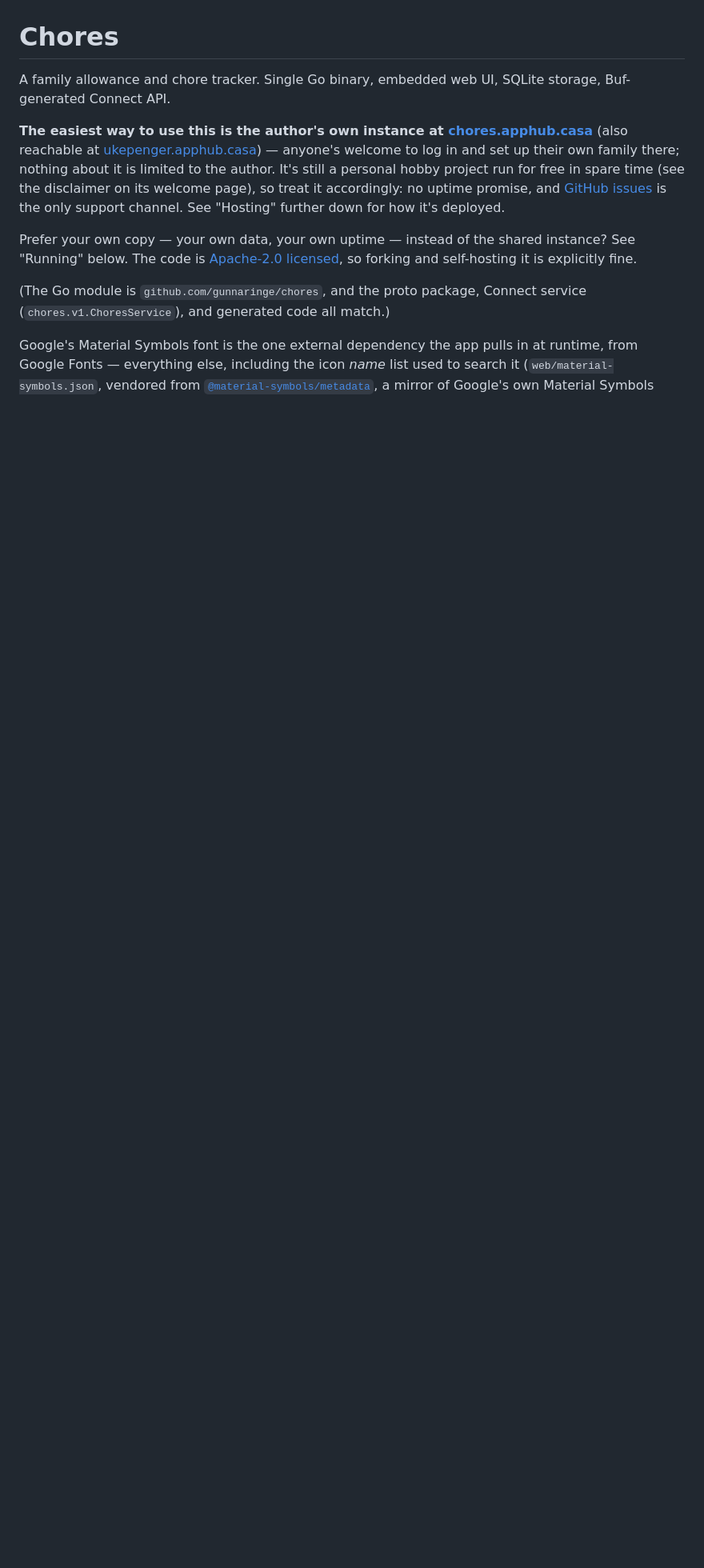
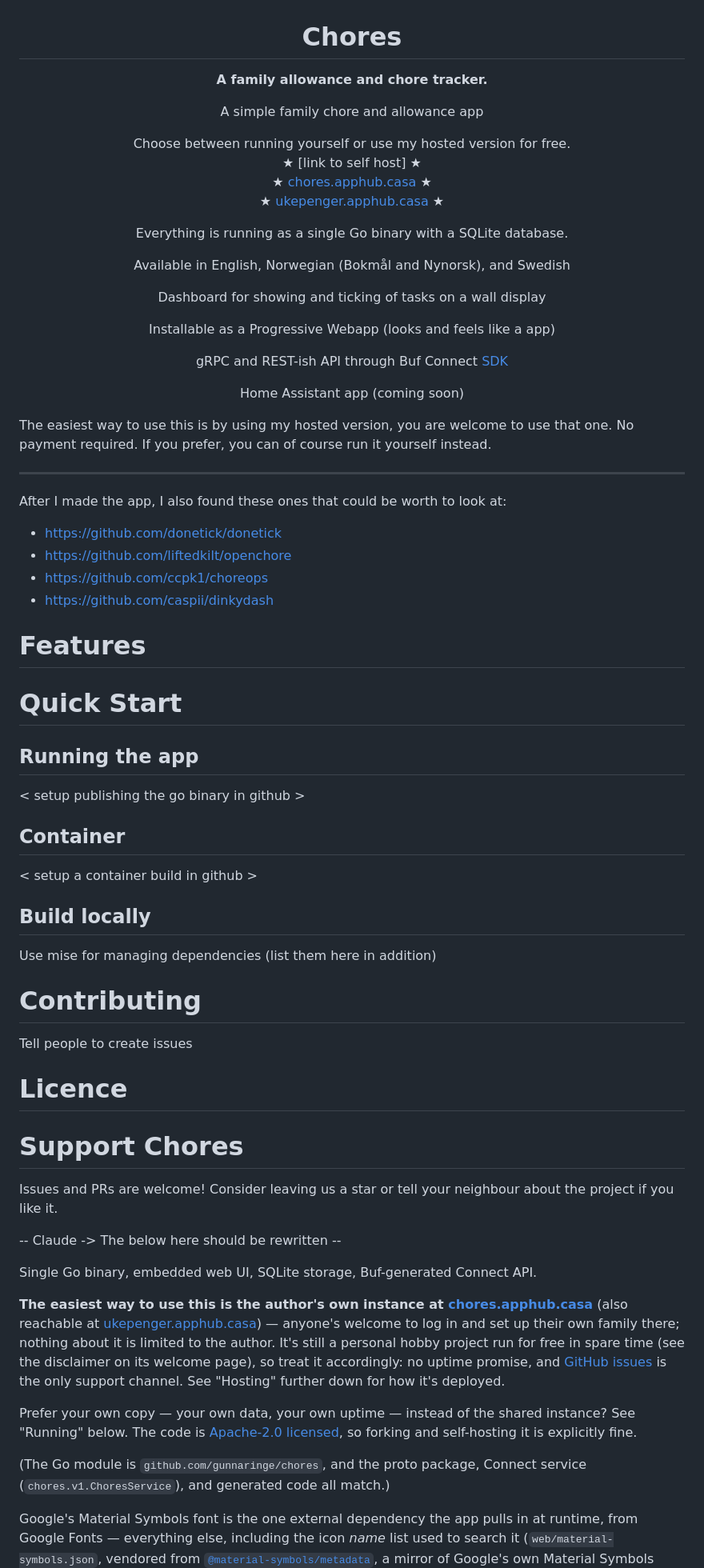
Before and after one commit to gunnaringe/chores, a Markdown page: README.md, the part around one of its changes. Shown at 80% size. GitHub-like rendering; blank space fills up the shorter version.

```diff
--- a/README.md
+++ b/README.md
@@ -1,6 +3,70 @@
 # Chores
 
-A family allowance and chore tracker. Single Go binary, embedded web UI,
+**A family allowance and chore tracker.**
+
+A simple family chore and allowance app
+
+Choose between running yourself or use my hosted version for free. \
+★ [link to self host] ★ \
+★ [chores.apphub.casa](https://chores.apphub.casa) ★ \
+★ [ukepenger.apphub.casa](https://ukepenger.apphub.casa) ★
+
+
+Everything is running as a single Go binary with a SQLite database.
+
+Available in English, Norwegian (Bokmål and Nynorsk), and Swedish
+
+Dashboard for showing and ticking of tasks on a wall display
+
+Installable as a Progressive Webapp (looks and feels like a app)
+
+gRPC and REST-ish API through Buf Connect [SDK](https://buf.build/apphub/chores)
+
+Home Assistant app (coming soon)
+
+<images of the app here>
+
+</div>
+
+<div>
+  The easiest way to use this is by using my hosted version, you are welcome to use that one.
+  No payment required. If you prefer, you can of course run it yourself instead.
+</div>
+
+---
+
+After I made the app, I also found these ones that could be worth to look at:
+- https://github.com/donetick/donetick
+- https://github.com/liftedkilt/openchore
+- https://github.com/ccpk1/choreops
+- https://github.com/caspii/dinkydash
+
+# Features
+
+# Quick Start
+
+## Running the app
+< setup publishing the go binary in github >
+
+## Container
+< setup a container build in github >
+
+## Build locally
+Use mise for managing dependencies (list them here in addition)
+
+
+# Contributing
+Tell people to create issues
+
+# Licence
+
+# Support Chores
+Issues and PRs are welcome! Consider leaving us a star or tell your neighbour about the project if you like it.
+
+-- Claude -> The below here should be rewritten --
+
+
+ Single Go binary, embedded web UI,
 SQLite storage, Buf-generated Connect API.
 
 **The easiest way to use this is the author's own instance at
```
Also changed, not shown: other parts of README.md (+2 -0 lines).
